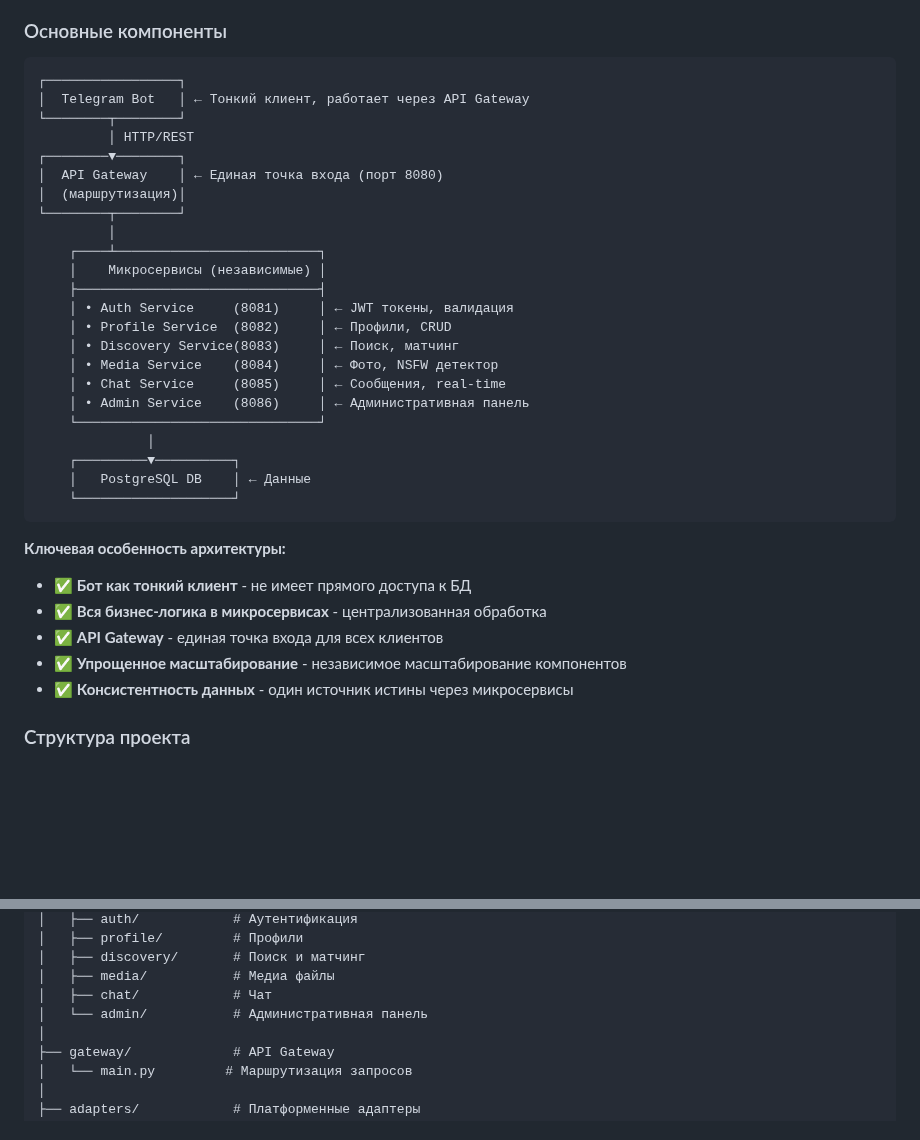
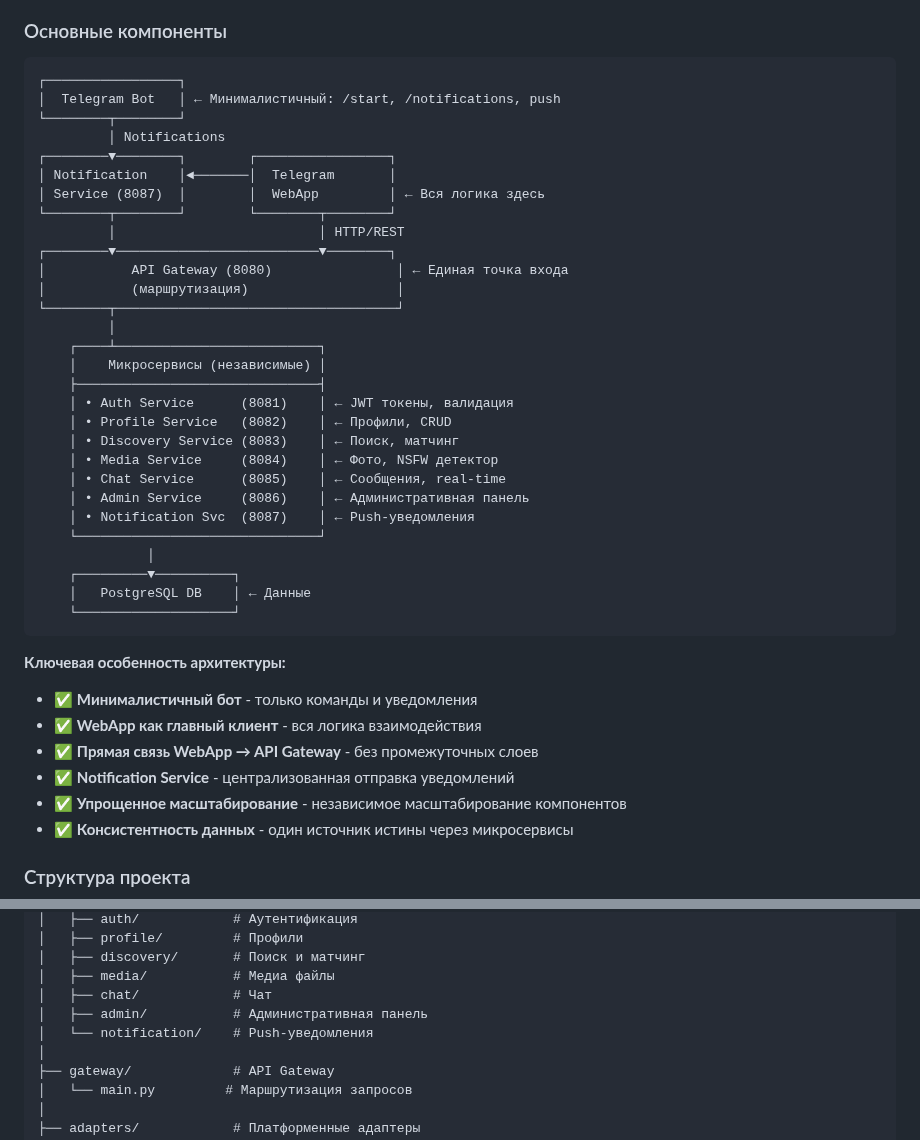
Before and after one commit to erliona/dating, a Markdown page: README.md, 2 parts joined by grey strips. Rendered like a GitHub page; blank space fills up the shorter version.

````diff
--- a/README.md
+++ b/README.md
@@ -130,23 +130,29 @@ Dating - это современное приложение для знаком
 
 ```
 ┌─────────────────┐
-│  Telegram Bot   │ ← Тонкий клиент, работает через API Gateway
+│  Telegram Bot   │ ← Минималистичный: /start, /notifications, push
 └────────┬────────┘
-         │ HTTP/REST
-┌────────▼────────┐
-│  API Gateway    │ ← Единая точка входа (порт 8080)
-│  (маршрутизация)│
-└────────┬────────┘
+         │ Notifications
+┌────────▼────────┐        ┌─────────────────┐
+│ Notification    │◄───────│  Telegram       │
+│ Service (8087)  │        │  WebApp         │ ← Вся логика здесь
+└────────┬────────┘        └────────┬────────┘
+         │                          │ HTTP/REST
+┌────────▼──────────────────────────▼────────┐
+│           API Gateway (8080)                │ ← Единая точка входа
+│           (маршрутизация)                   │
+└────────┬────────────────────────────────────┘
          │
     ┌────┴──────────────────────────┐
     │    Микросервисы (независимые) │
     ├───────────────────────────────┤
-    │ • Auth Service     (8081)     │ ← JWT токены, валидация
-    │ • Profile Service  (8082)     │ ← Профили, CRUD
-    │ • Discovery Service(8083)     │ ← Поиск, матчинг
-    │ • Media Service    (8084)     │ ← Фото, NSFW детектор
-    │ • Chat Service     (8085)     │ ← Сообщения, real-time
-    │ • Admin Service    (8086)     │ ← Административная панель
+    │ • Auth Service      (8081)    │ ← JWT токены, валидация
+    │ • Profile Service   (8082)    │ ← Профили, CRUD
+    │ • Discovery Service (8083)    │ ← Поиск, матчинг
+    │ • Media Service     (8084)    │ ← Фото, NSFW детектор
+    │ • Chat Service      (8085)    │ ← Сообщения, real-time
+    │ • Admin Service     (8086)    │ ← Административная панель
+    │ • Notification Svc  (8087)    │ ← Push-уведомления
     └───────────────────────────────┘
               │
     ┌─────────▼──────────┐
@@ -155,9 +161,10 @@ Dating - это современное приложение для знаком
 ```
 
 **Ключевая особенность архитектуры:**
-- ✅ **Бот как тонкий клиент** - не имеет прямого доступа к БД
-- ✅ **Вся бизнес-логика в микросервисах** - централизованная обработка
-- ✅ **API Gateway** - единая точка входа для всех клиентов
+- ✅ **Минималистичный бот** - только команды и уведомления
+- ✅ **WebApp как главный клиент** - вся логика взаимодействия
+- ✅ **Прямая связь WebApp → API Gateway** - без промежуточных слоев
+- ✅ **Notification Service** - централизованная отправка уведомлений
 - ✅ **Упрощенное масштабирование** - независимое масштабирование компонентов
 - ✅ **Консистентность данных** - один источник истины через микросервисы
 
@@ -177,7 +184,8 @@ dating/
 │   ├── discovery/       # Поиск и матчинг
 │   ├── media/           # Медиа файлы
 │   ├── chat/            # Чат
-│   └── admin/           # Административная панель
+│   ├── admin/           # Административная панель
+│   └── notification/    # Push-уведомления
 │
 ├── gateway/             # API Gateway
 │   └── main.py         # Маршрутизация запросов
````
Also changed, not shown: BOT_MINIMALIST_REFACTORING.md (added, +243 -0 lines).
